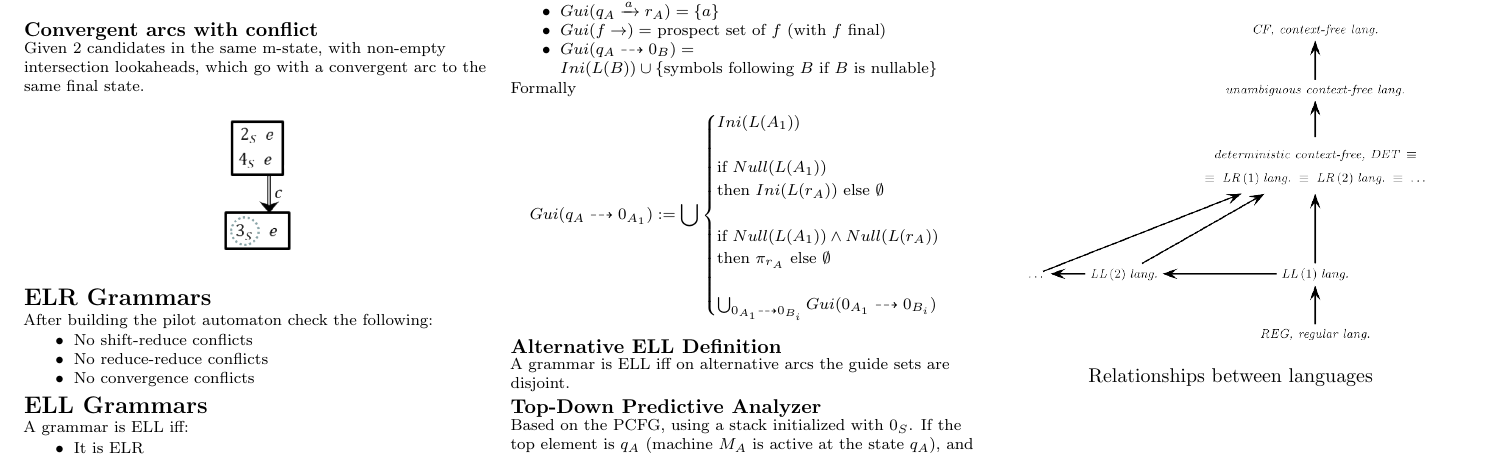
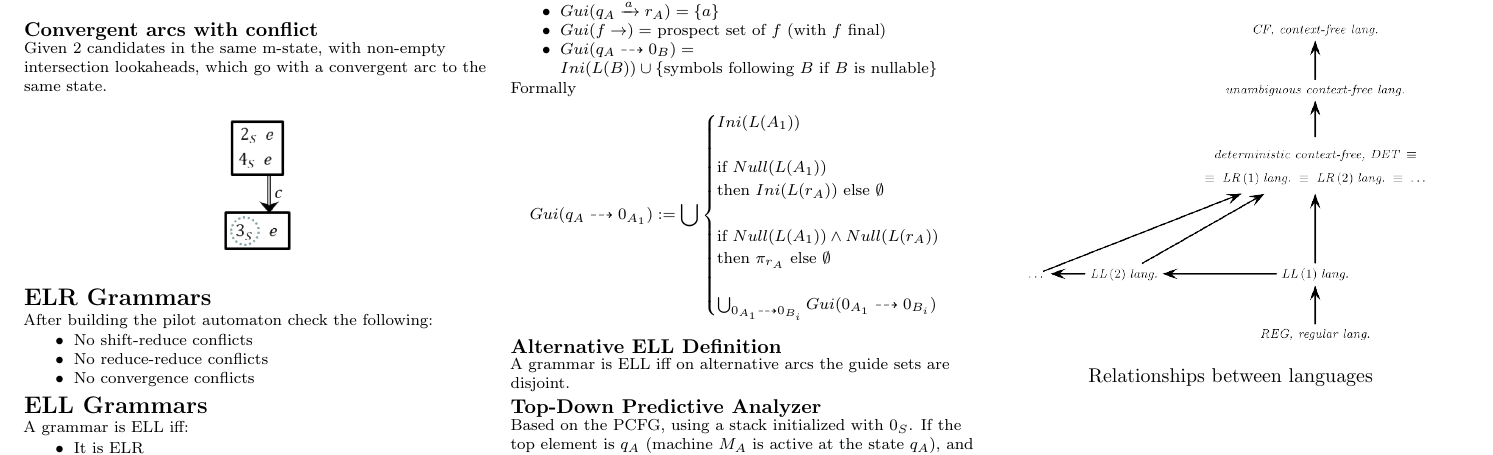
Before and after one commit to polimi-cheatsheet/FLC-cheatsheet, a LaTeX document (FLC.tex, which reads parsing/conflicts.tex): part of page 4 of 6, cut so that both start at the same text. Compiled offline with pdfLaTeX.

Commit message:
Fix convergence conflict

```diff
--- a/parsing/conflicts.tex
+++ b/parsing/conflicts.tex
@@ -14,7 +14,7 @@ Given an m-state, there are 2 final candidates with a non-empty intersection of
 \end{figure}
 
 \subsection{Convergent arcs with conflict}
-Given 2 candidates in the same m-state, with non-empty intersection lookaheads, which go with a convergent arc to the same final state.
+Given 2 candidates in the same m-state, with non-empty intersection lookaheads, which go with a convergent arc to the same state.
 \begin{figure}[H]
     \centering
     \includegraphics[width=0.15\linewidth]{parsing/convergent-conflict.png}
```
